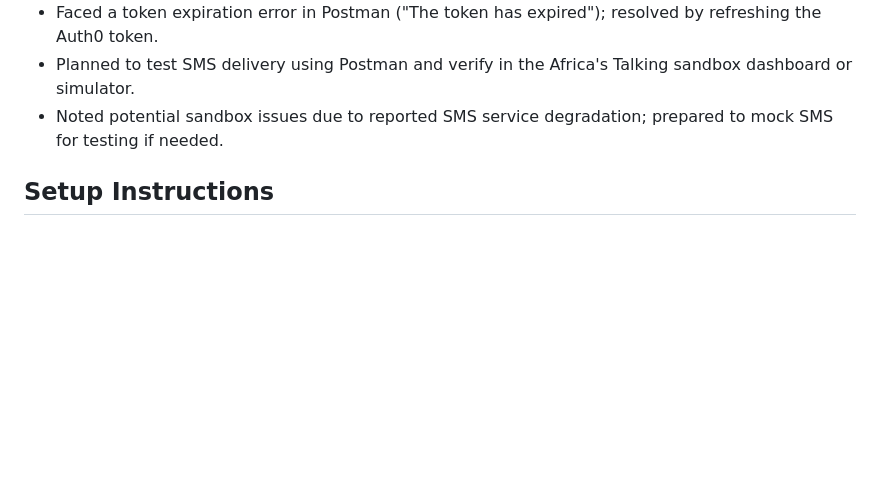
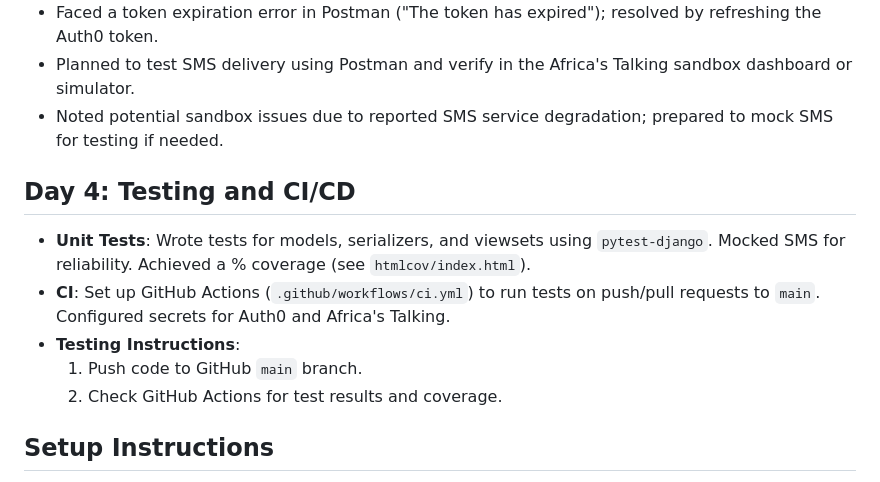
Before and after one commit to Dennis-devs/orders_sms_service, a Markdown page: README.md, the part around the change. Rendered like a GitHub page; blank space fills up the shorter version.

Commit message:
Add CI details

```diff
--- a/README.md
+++ b/README.md
@@ -31,6 +31,13 @@
 * Planned to test SMS delivery using Postman and verify in the Africa's Talking sandbox dashboard or simulator.
 * Noted potential sandbox issues due to reported SMS service degradation; prepared to mock SMS for testing if needed.
 
+## Day 4: Testing and CI/CD
+- **Unit Tests**: Wrote tests for models, serializers, and viewsets using `pytest-django`. Mocked SMS for reliability. Achieved a % coverage (see `htmlcov/index.html`).
+- **CI**: Set up GitHub Actions (`.github/workflows/ci.yml`) to run tests on push/pull requests to `main`. Configured secrets for Auth0 and Africa's Talking.
+- **Testing Instructions**:
+  1. Push code to GitHub `main` branch.
+  2. Check GitHub Actions for test results and coverage.
+
 ## Setup Instructions
 1. Clone the repository and navigate to the project directory.
 1. Install dependencies from requirements.txt.
```
